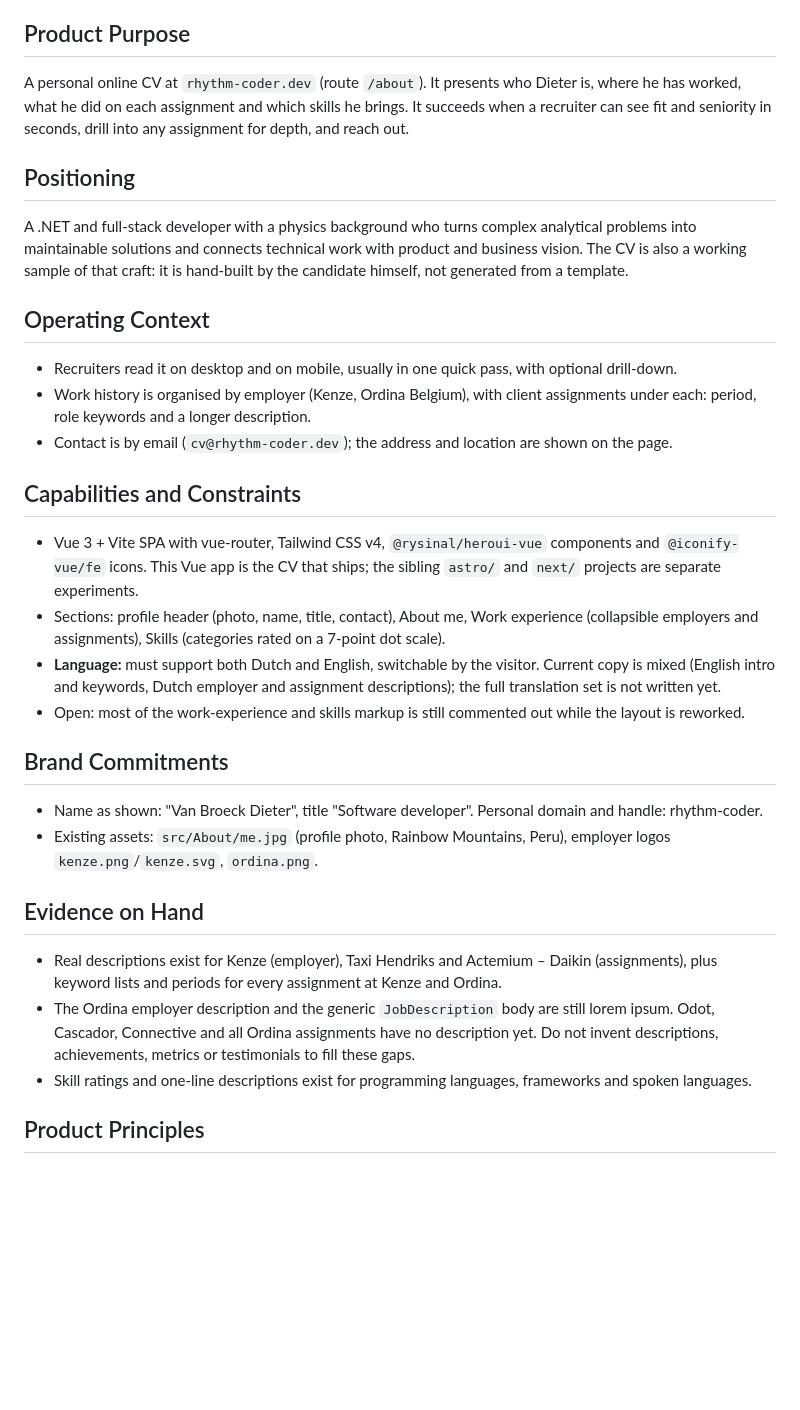
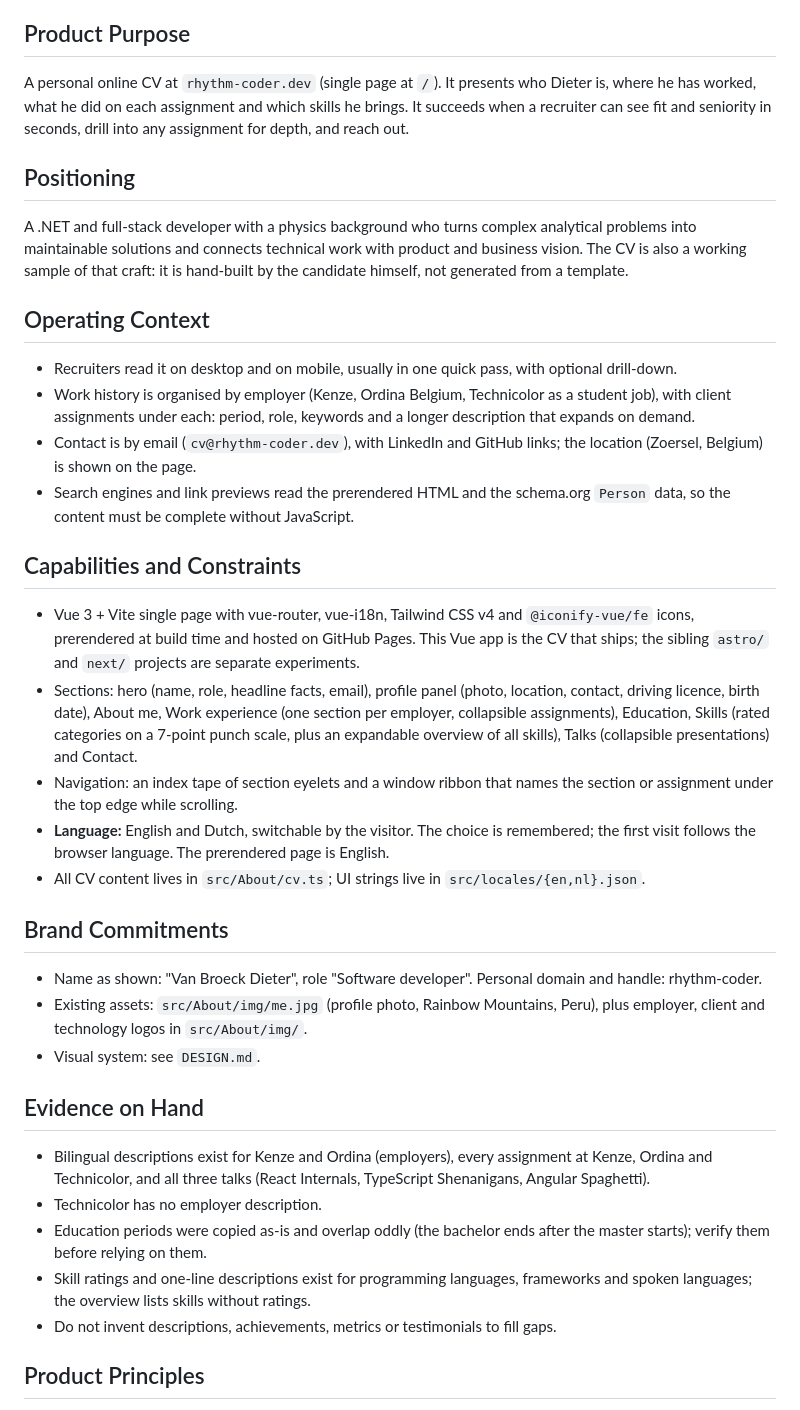
Before and after one commit to didii/rhythm-coder, a Markdown page: PRODUCT.md, the part around the change. Drawn GitHub-style; blank space fills up the shorter version.

Commit message:
Add and update descriptions

```diff
--- a/PRODUCT.md
+++ b/PRODUCT.md
@@ -10,30 +10,35 @@ web
 Recruiters and hiring employers deciding whether Dieter Van Broeck is worth contacting for a software-development role. They skim quickly, often comparing several candidates, and usually arrive from a link in an application, a profile or an email.
 
 ## Product Purpose
-A personal online CV at `rhythm-coder.dev` (route `/about`). It presents who Dieter is, where he has worked, what he did on each assignment and which skills he brings. It succeeds when a recruiter can see fit and seniority in seconds, drill into any assignment for depth, and reach out.
+A personal online CV at `rhythm-coder.dev` (single page at `/`). It presents who Dieter is, where he has worked, what he did on each assignment and which skills he brings. It succeeds when a recruiter can see fit and seniority in seconds, drill into any assignment for depth, and reach out.
 
 ## Positioning
 A .NET and full-stack developer with a physics background who turns complex analytical problems into maintainable solutions and connects technical work with product and business vision. The CV is also a working sample of that craft: it is hand-built by the candidate himself, not generated from a template.
 
 ## Operating Context
 - Recruiters read it on desktop and on mobile, usually in one quick pass, with optional drill-down.
-- Work history is organised by employer (Kenze, Ordina Belgium), with client assignments under each: period, role keywords and a longer description.
-- Contact is by email (`cv@rhythm-coder.dev`); the address and location are shown on the page.
+- Work history is organised by employer (Kenze, Ordina Belgium, Technicolor as a student job), with client assignments under each: period, role, keywords and a longer description that expands on demand.
+- Contact is by email (`cv@rhythm-coder.dev`), with LinkedIn and GitHub links; the location (Zoersel, Belgium) is shown on the page.
+- Search engines and link previews read the prerendered HTML and the schema.org `Person` data, so the content must be complete without JavaScript.
 
 ## Capabilities and Constraints
-- Vue 3 + Vite SPA with vue-router, Tailwind CSS v4, `@rysinal/heroui-vue` components and `@iconify-vue/fe` icons. This Vue app is the CV that ships; the sibling `astro/` and `next/` projects are separate experiments.
-- Sections: profile header (photo, name, title, contact), About me, Work experience (collapsible employers and assignments), Skills (categories rated on a 7-point dot scale).
-- **Language:** must support both Dutch and English, switchable by the visitor. Current copy is mixed (English intro and keywords, Dutch employer and assignment descriptions); the full translation set is not written yet.
-- Open: most of the work-experience and skills markup is still commented out while the layout is reworked.
+- Vue 3 + Vite single page with vue-router, vue-i18n, Tailwind CSS v4 and `@iconify-vue/fe` icons, prerendered at build time and hosted on GitHub Pages. This Vue app is the CV that ships; the sibling `astro/` and `next/` projects are separate experiments.
+- Sections: hero (name, role, headline facts, email), profile panel (photo, location, contact, driving licence, birth date), About me, Work experience (one section per employer, collapsible assignments), Education, Skills (rated categories on a 7-point punch scale, plus an expandable overview of all skills), Talks (collapsible presentations) and Contact.
+- Navigation: an index tape of section eyelets and a window ribbon that names the section or assignment under the top edge while scrolling.
+- **Language:** English and Dutch, switchable by the visitor. The choice is remembered; the first visit follows the browser language. The prerendered page is English.
+- All CV content lives in `src/About/cv.ts`; UI strings live in `src/locales/{en,nl}.json`.
 
 ## Brand Commitments
-- Name as shown: "Van Broeck Dieter", title "Software developer". Personal domain and handle: rhythm-coder.
-- Existing assets: `src/About/me.jpg` (profile photo, Rainbow Mountains, Peru), employer logos `kenze.png`/`kenze.svg`, `ordina.png`.
+- Name as shown: "Van Broeck Dieter", role "Software developer". Personal domain and handle: rhythm-coder.
+- Existing assets: `src/About/img/me.jpg` (profile photo, Rainbow Mountains, Peru), plus employer, client and technology logos in `src/About/img/`.
+- Visual system: see `DESIGN.md`.
 
 ## Evidence on Hand
-- Real descriptions exist for Kenze (employer), Taxi Hendriks and Actemium – Daikin (assignments), plus keyword lists and periods for every assignment at Kenze and Ordina.
-- The Ordina employer description and the generic `JobDescription` body are still lorem ipsum. Odot, Cascador, Connective and all Ordina assignments have no description yet. Do not invent descriptions, achievements, metrics or testimonials to fill these gaps.
-- Skill ratings and one-line descriptions exist for programming languages, frameworks and spoken languages.
+- Bilingual descriptions exist for Kenze and Ordina (employers), every assignment at Kenze, Ordina and Technicolor, and all three talks (React Internals, TypeScript Shenanigans, Angular Spaghetti).
+- Technicolor has no employer description.
+- Education periods were copied as-is and overlap oddly (the bachelor ends after the master starts); verify them before relying on them.
+- Skill ratings and one-line descriptions exist for programming languages, frameworks and spoken languages; the overview lists skills without ratings.
+- Do not invent descriptions, achievements, metrics or testimonials to fill gaps.
 
 ## Product Principles
 1. Scan first, depth on demand: fit and seniority are visible without expanding anything; details stay one click away.
```
Also changed, not shown: CLAUDE.md (added, +37 -0 lines).
